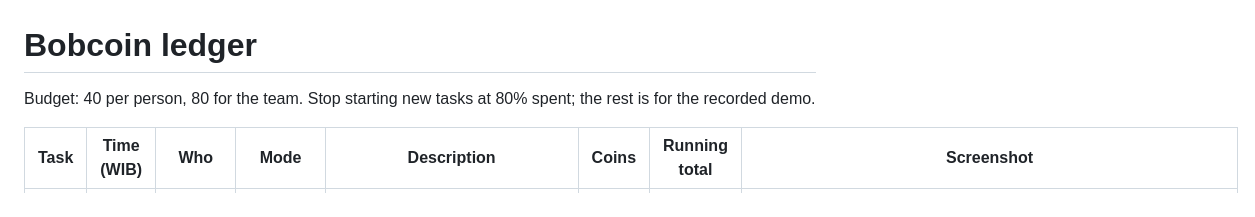
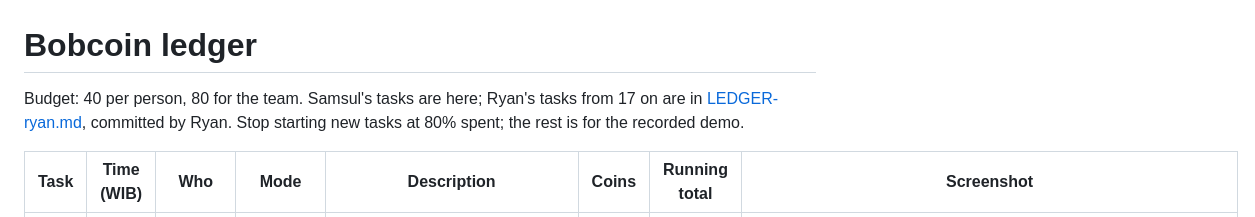
Before and after one commit to gablooge/lawang-onboard, a Markdown page: bob_sessions/LEDGER.md, the part around the change. Drawn GitHub-style.

Commit message:
Point to Ryan's own ledger

```diff
--- a/bob_sessions/LEDGER.md
+++ b/bob_sessions/LEDGER.md
@@ -1,6 +1,7 @@
 # Bobcoin ledger
 
-Budget: 40 per person, 80 for the team. Stop starting new tasks at 80% spent; the rest is for the
+Budget: 40 per person, 80 for the team. Samsul's tasks are here; Ryan's tasks from 17 on are in
+[LEDGER-ryan.md](LEDGER-ryan.md), committed by Ryan. Stop starting new tasks at 80% spent; the rest is for the
 recorded demo.
 
 | Task | Time (WIB) | Who | Mode | Description | Coins | Running total | Screenshot |
```
